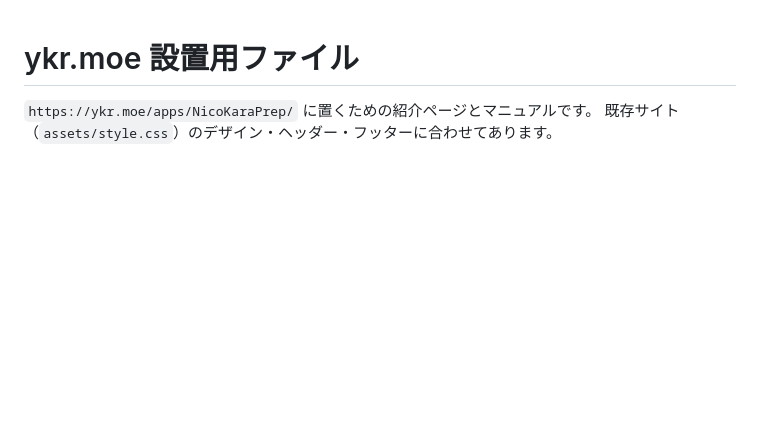
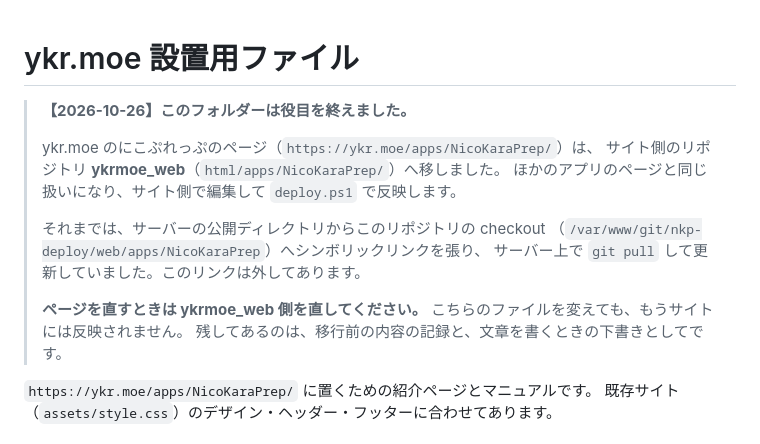
Before and after one commit to bee7813993/NicoKaraPrep, a Markdown page: web/README.md, the part around the change. Drawn GitHub-style; blank space fills up the shorter version.

Commit message:
docs: the ykr.moe page is now managed in the website repository
The published page used to be served through a symlink into a checkout of
this repository. It now lives in ykrmoe_web with the other app pages, so the
files here are kept only as a record of what was published.

```diff
--- a/web/README.md
+++ b/web/README.md
@@ -1,4 +1,18 @@
 # ykr.moe 設置用ファイル
+
+> **【2026-10-26】このフォルダーは役目を終えました。**
+>
+> ykr.moe のにこぷれっぷのページ（`https://ykr.moe/apps/NicoKaraPrep/`）は、
+> サイト側のリポジトリ **ykrmoe_web**（`html/apps/NicoKaraPrep/`）へ移しました。
+> ほかのアプリのページと同じ扱いになり、サイト側で編集して `deploy.ps1` で反映します。
+>
+> それまでは、サーバーの公開ディレクトリからこのリポジトリの checkout
+> （`/var/www/git/nkp-deploy/web/apps/NicoKaraPrep`）へシンボリックリンクを張り、
+> サーバー上で `git pull` して更新していました。このリンクは外してあります。
+>
+> **ページを直すときは ykrmoe_web 側を直してください。**
+> こちらのファイルを変えても、もうサイトには反映されません。
+> 残してあるのは、移行前の内容の記録と、文章を書くときの下書きとしてです。
 
 `https://ykr.moe/apps/NicoKaraPrep/` に置くための紹介ページとマニュアルです。
 既存サイト（`assets/style.css`）のデザイン・ヘッダー・フッターに合わせてあります。
```
